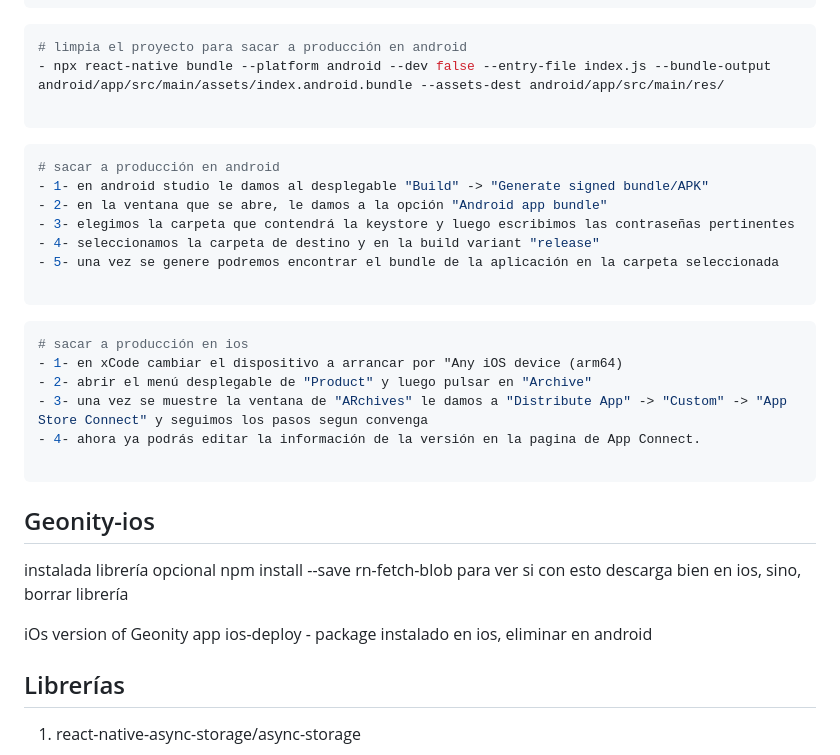
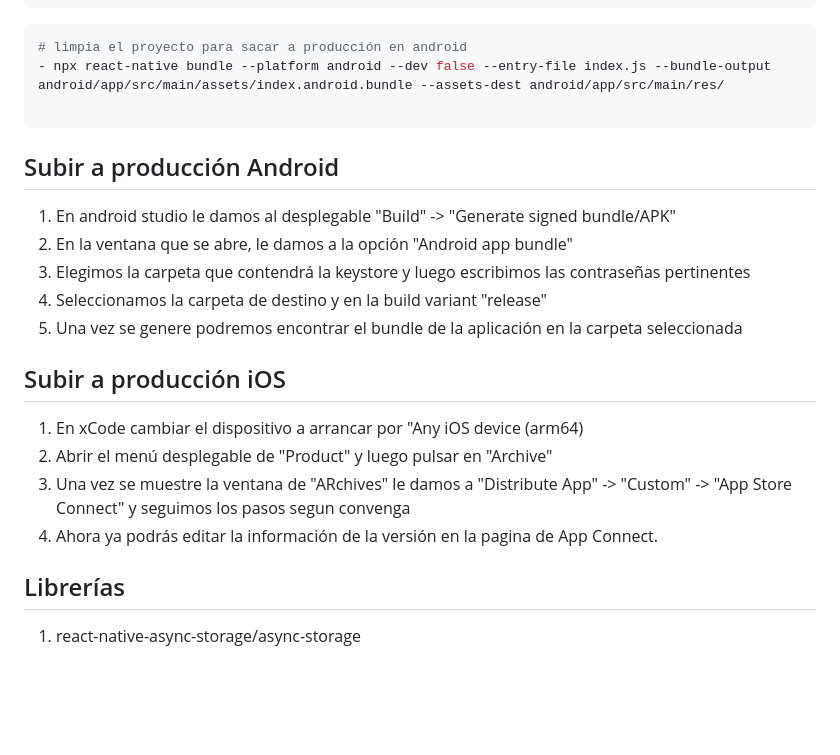
Before and after one commit to Ibercivis/Geonity, a Markdown page: README.md, the part around the change. GitHub-like rendering; blank space fills up the shorter version.

````diff
--- a/README.md
+++ b/README.md
@@ -53,24 +53,19 @@ get ViewPropTypes(): $FlowFixMe {
 
 ```
 
-```bash
-# sacar a producción en android
-- 1- en android studio le damos al desplegable "Build" -> "Generate signed bundle/APK"
-- 2- en la ventana que se abre, le damos a la opción "Android app bundle"
-- 3- elegimos la carpeta que contendrá la keystore y luego escribimos las contraseñas pertinentes
-- 4- seleccionamos la carpeta de destino y en la build variant "release"
-- 5- una vez se genere podremos encontrar el bundle de la aplicación en la carpeta seleccionada
+## Subir a producción Android
+1. En android studio le damos al desplegable "Build" -> "Generate signed bundle/APK"
+2. En la ventana que se abre, le damos a la opción "Android app bundle"
+3. Elegimos la carpeta que contendrá la keystore y luego escribimos las contraseñas pertinentes
+4. Seleccionamos la carpeta de destino y en la build variant "release"
+5. Una vez se genere podremos encontrar el bundle de la aplicación en la carpeta seleccionada
 
-```
+## Subir a producción iOS
+1. En xCode cambiar el dispositivo a arrancar por "Any iOS device (arm64)
+2. Abrir el menú desplegable de "Product" y luego pulsar en "Archive"
+3. Una vez se muestre la ventana de "ARchives" le damos a "Distribute App" -> "Custom" -> "App Store Connect" y seguimos los pasos segun convenga
+4. Ahora ya podrás editar la información de la versión en la pagina de App Connect.
 
-```bash
-# sacar a producción en ios
-- 1- en xCode cambiar el dispositivo a arrancar por "Any iOS device (arm64)
-- 2- abrir el menú desplegable de "Product" y luego pulsar en "Archive"
-- 3- una vez se muestre la ventana de "ARchives" le damos a "Distribute App" -> "Custom" -> "App Store Connect" y seguimos los pasos segun convenga
-- 4- ahora ya podrás editar la información de la versión en la pagina de App Connect.
-
-```
 
 <!--
 ## Login Android
@@ -83,11 +78,11 @@ get ViewPropTypes(): $FlowFixMe {
 ```
 -->
 
-## Geonity-ios
+<!-- ## Geonity-ios
 instalada librería opcional npm install --save rn-fetch-blob para ver si con esto descarga bien en ios, sino, borrar librería
 
 iOs version of Geonity app
-ios-deploy - package instalado en ios, eliminar en android
+ios-deploy - package instalado en ios, eliminar en android -->
 
 ## Librerías
 
````
